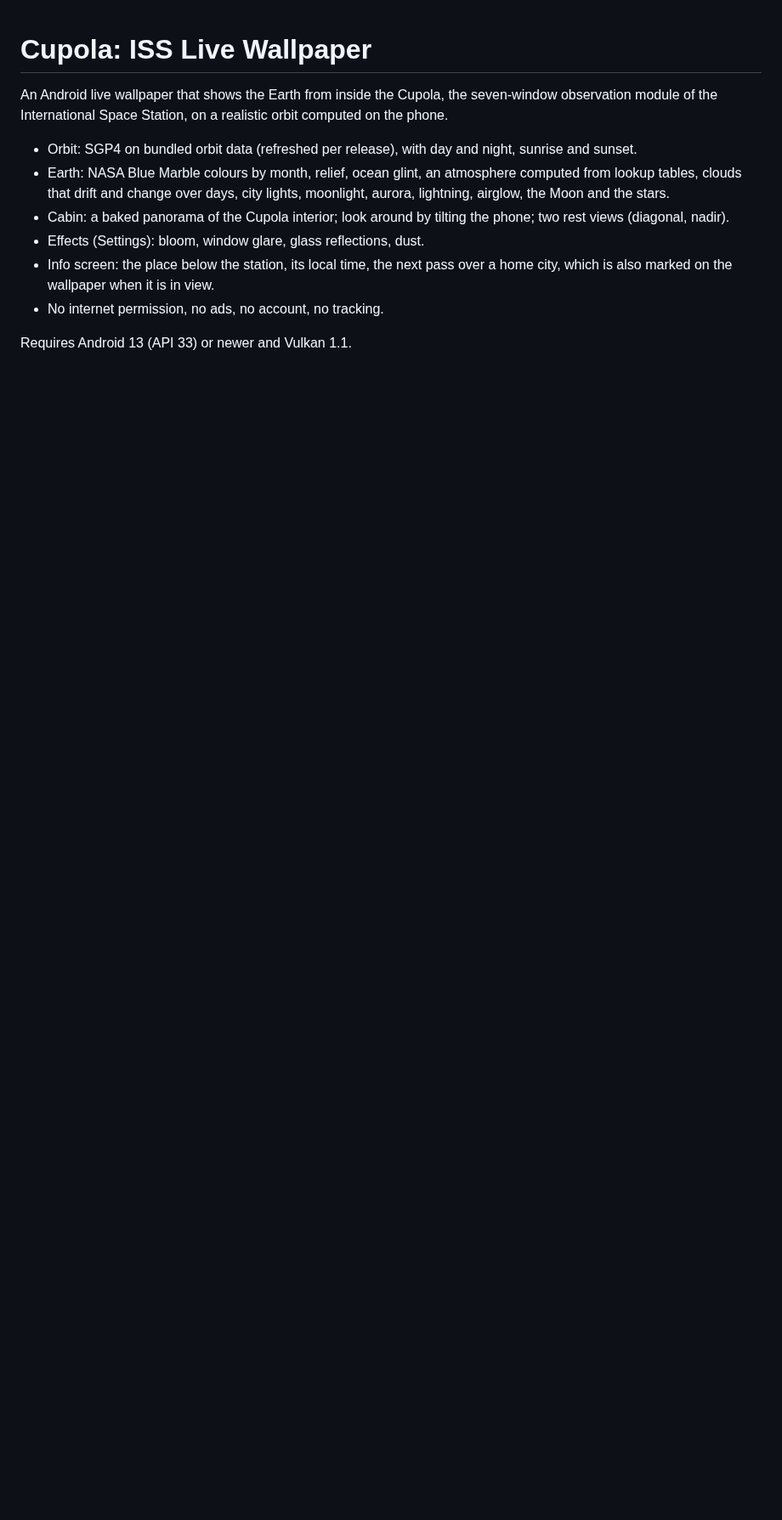
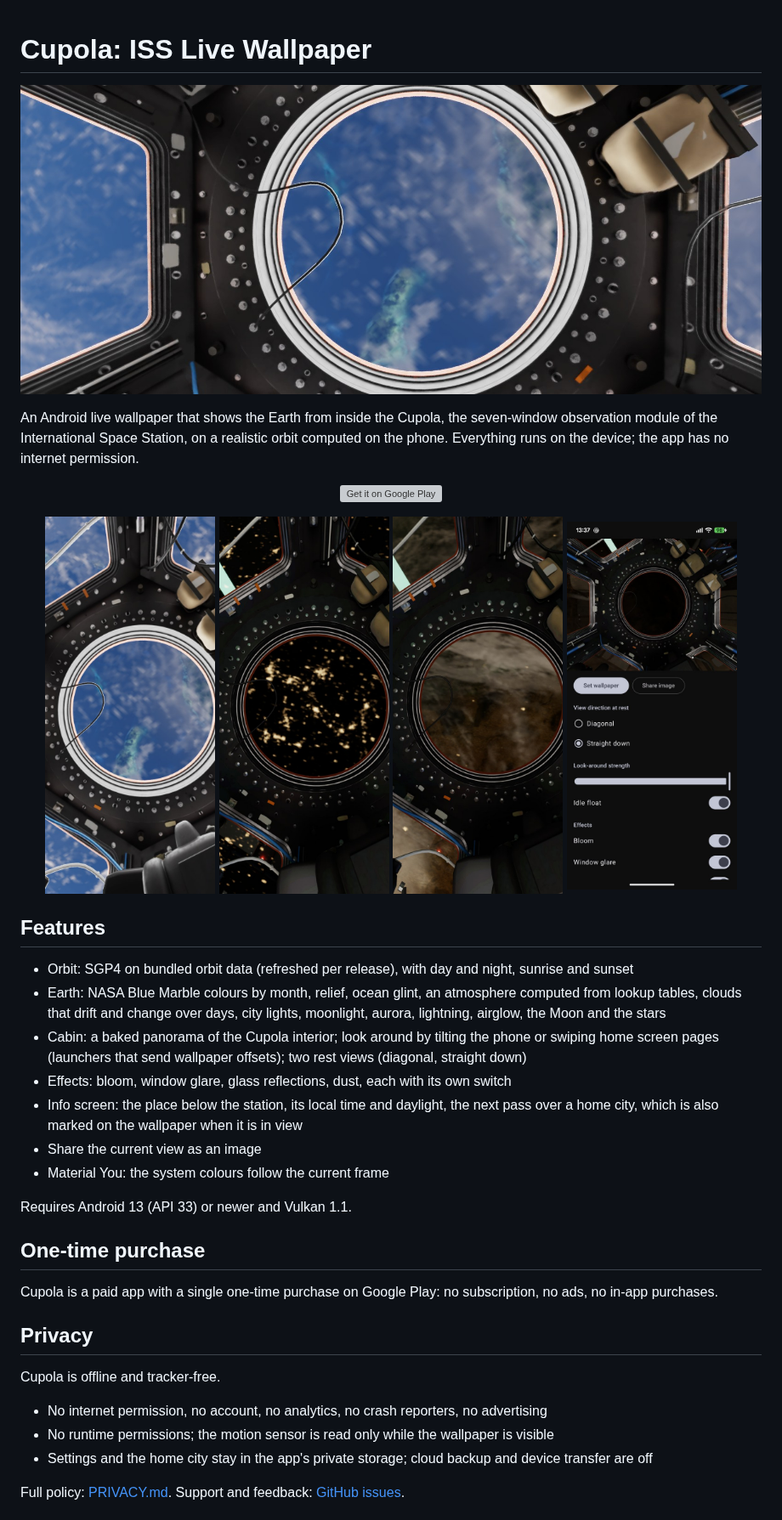
Before and after one commit to IT-BAER/cupola-android, a Markdown page: README.md, the part around one of its changes. Shown at 85% size. Rendered like a GitHub page; pictures changed too: docs/images/01-day.jpg (added), docs/images/02-night.jpg (added), docs/images/03-moonlight.jpg (added); blank space fills up the shorter version; grey boxes are pictures that could not be loaded.

Commit message:
Repo layout: README with banner, screenshots and Play badge, LICENSE, PRIVACY.md at root (app links it)

```diff
--- a/README.md
+++ b/README.md
@@ -1,15 +1,50 @@
 # Cupola: ISS Live Wallpaper
 
+![Cupola - the Earth through the ISS Cupola windows](docs/images/banner.jpg)
+
 An Android live wallpaper that shows the Earth from inside the Cupola, the seven-window observation module of the
-International Space Station, on a realistic orbit computed on the phone.
+International Space Station, on a realistic orbit computed on the phone. Everything runs on the device; the app has
+no internet permission.
 
-- Orbit: SGP4 on bundled orbit data (refreshed per release), with day and night, sunrise and sunset.
+<p align="center">
+  <a href="https://play.google.com/store/apps/details?id=com.baer.cupola">
+    <img src="https://play.google.com/intl/en_us/badges/static/images/badges/en_badge_web_generic.png" width="220" alt="Get it on Google Play">
+  </a>
+</p>
+
+<p align="center">
+  <img src="docs/images/01-day.jpg" width="200" alt="Daylight over the Bahamas through the nadir window">
+  <img src="docs/images/02-night.jpg" width="200" alt="City lights of Europe at night">
+  <img src="docs/images/03-moonlight.jpg" width="200" alt="Moonlit land at night">
+  <img src="docs/images/04-settings.jpg" width="200" alt="Settings with live preview">
+</p>
+
+## Features
+
+- Orbit: SGP4 on bundled orbit data (refreshed per release), with day and night, sunrise and sunset
 - Earth: NASA Blue Marble colours by month, relief, ocean glint, an atmosphere computed from lookup tables, clouds
-  that drift and change over days, city lights, moonlight, aurora, lightning, airglow, the Moon and the stars.
-- Cabin: a baked panorama of the Cupola interior; look around by tilting the phone; two rest views (diagonal, nadir).
-- Effects (Settings): bloom, window glare, glass reflections, dust.
-- Info screen: the place below the station, its local time, the next pass over a home city, which is also marked on
-  the wallpaper when it is in view.
-- No internet permission, no ads, no account, no tracking.
+  that drift and change over days, city lights, moonlight, aurora, lightning, airglow, the Moon and the stars
+- Cabin: a baked panorama of the Cupola interior; look around by tilting the phone or swiping home screen pages
+  (launchers that send wallpaper offsets); two rest views (diagonal, straight down)
+- Effects: bloom, window glare, glass reflections, dust, each with its own switch
+- Info screen: the place below the station, its local time and daylight, the next pass over a home city, which is
+  also marked on the wallpaper when it is in view
+- Share the current view as an image
+- Material You: the system colours follow the current frame
 
 Requires Android 13 (API 33) or newer and Vulkan 1.1.
+
+## One-time purchase
+
+Cupola is a paid app with a single one-time purchase on Google Play: no subscription, no ads, no in-app purchases.
+
+## Privacy
+
+Cupola is offline and tracker-free.
+
+- No internet permission, no account, no analytics, no crash reporters, no advertising
+- No runtime permissions; the motion sensor is read only while the wallpaper is visible
+- Settings and the home city stay in the app's private storage; cloud backup and device transfer are off
+
+Full policy: [PRIVACY.md](PRIVACY.md). Support and feedback: [GitHub issues](https://github.com/IT-BAER/cupola-android/issues).
+
```
Also changed, not shown: other parts of README.md (+13 -0 lines), PRIVACY.md (renamed from docs/privacy.md, +0 -4 lines), 3 other files.
